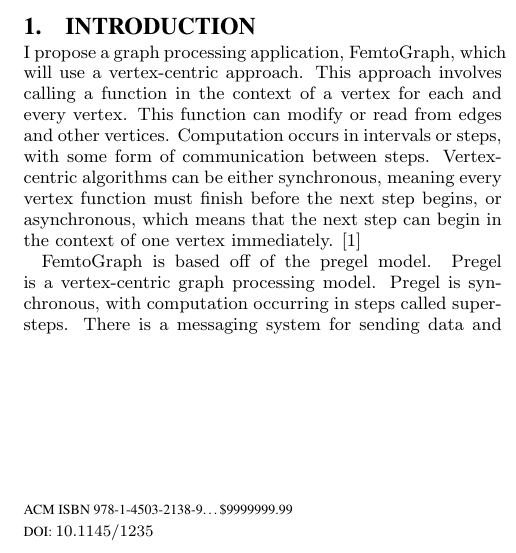
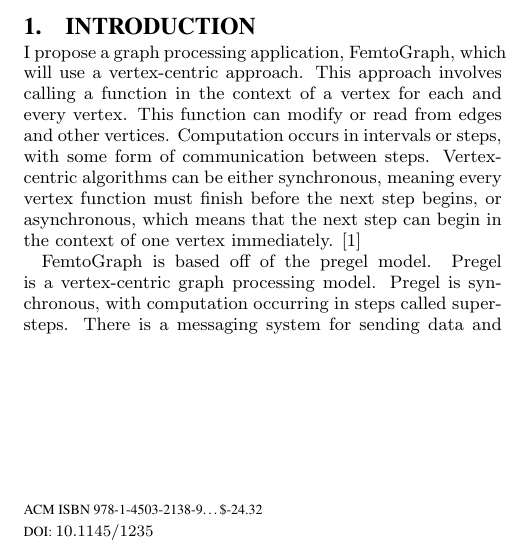
Before and after one commit to fmeef/SC16_proposed_docs, a LaTeX paper (poster/sig-alternate-sample.tex): part of one column of page 1 of 2, cut so that both start at the same text. Compiled offline with pdfLaTeX.

Commit message:
Negative price !

```diff
--- a/poster/sig-alternate-sample.tex
+++ b/poster/sig-alternate-sample.tex
@@ -70,7 +70,7 @@
 
 %Conference
 %\conferenceinfo{PLDI '13}{June 16--19, 2013, Seattle, WA, USA}
-\acmPrice{\$9999999.99}
+\acmPrice{\$-24.32}
 
 %
 % --- Author Metadata here ---
```
Also changed, not shown: realrealposter/realrealposter.tex (+1 -2 lines).
